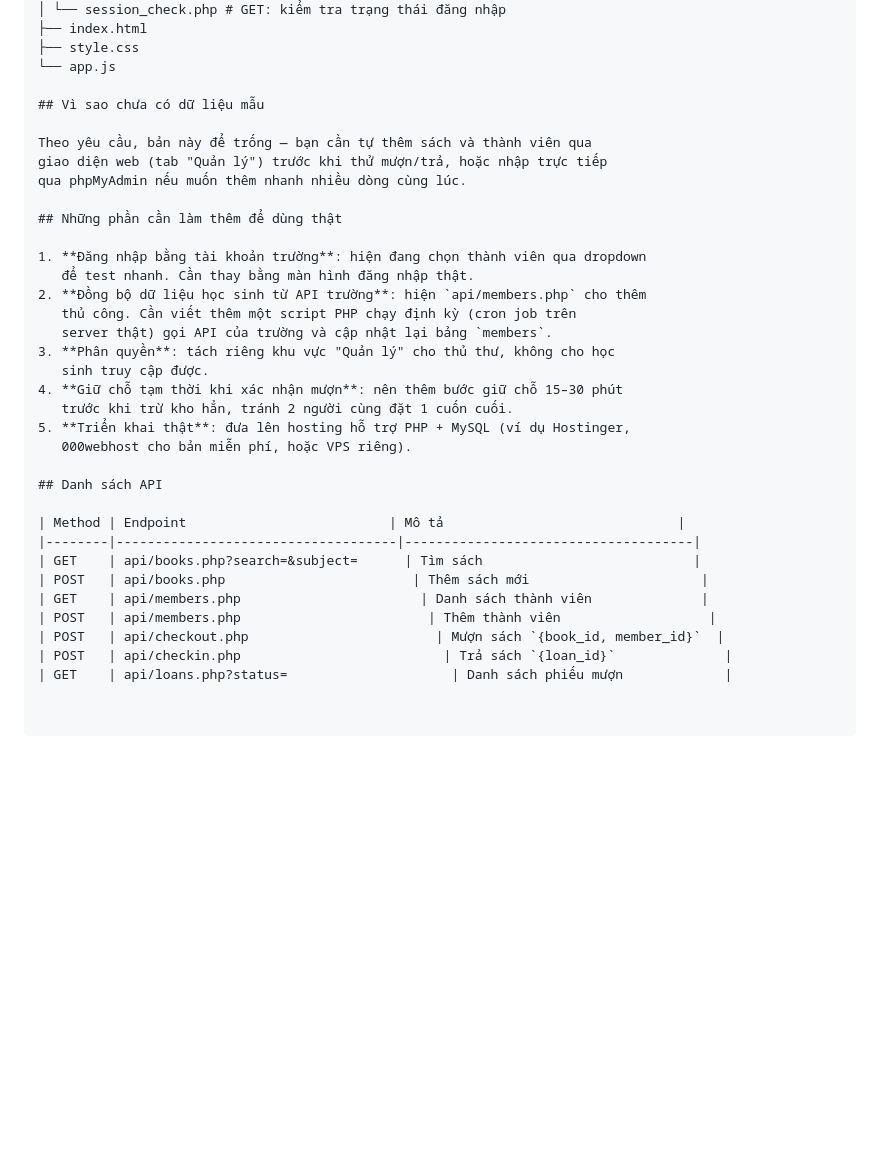
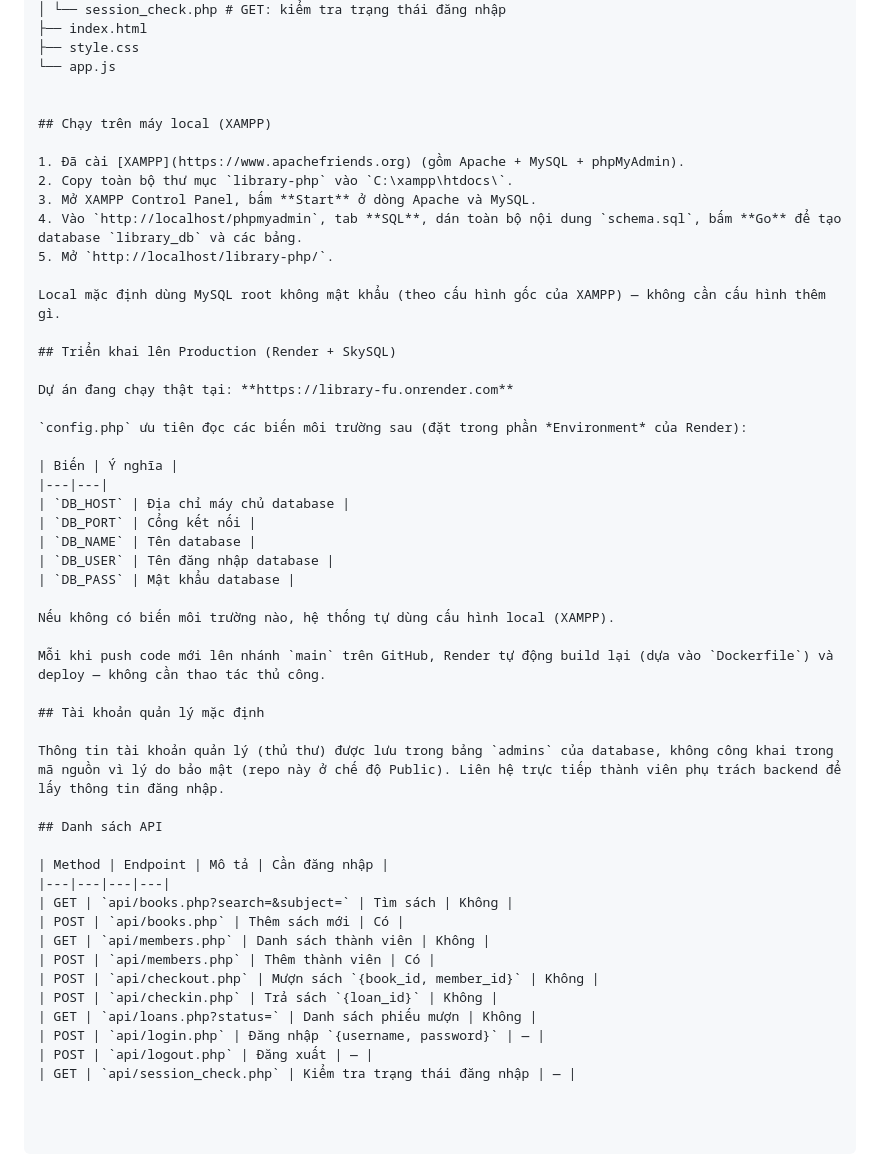
Before and after one commit to nghiahhnce190490-cyber/Library_FU, a Markdown page: README.md, the part around the change. Drawn GitHub-style; blank space fills up the shorter version.

Commit message:
Revise README with setup and deployment instructions
Updated the README to include local setup instructions and production deployment details.

```diff
--- a/README.md
+++ b/README.md
@@ -38,34 +38,50 @@ library-php/
 ├── style.css
 └── app.js
 
-## Vì sao chưa có dữ liệu mẫu
 
-Theo yêu cầu, bản này để trống — bạn cần tự thêm sách và thành viên qua
-giao diện web (tab "Quản lý") trước khi thử mượn/trả, hoặc nhập trực tiếp
-qua phpMyAdmin nếu muốn thêm nhanh nhiều dòng cùng lúc.
+## Chạy trên máy local (XAMPP)
 
-## Những phần cần làm thêm để dùng thật
+1. Đã cài [XAMPP](https://www.apachefriends.org) (gồm Apache + MySQL + phpMyAdmin).
+2. Copy toàn bộ thư mục `library-php` vào `C:\xampp\htdocs\`.
+3. Mở XAMPP Control Panel, bấm **Start** ở dòng Apache và MySQL.
+4. Vào `http://localhost/phpmyadmin`, tab **SQL**, dán toàn bộ nội dung `schema.sql`, bấm **Go** để tạo database `library_db` và các bảng.
+5. Mở `http://localhost/library-php/`.
 
-1. **Đăng nhập bằng tài khoản trường**: hiện đang chọn thành viên qua dropdown
-   để test nhanh. Cần thay bằng màn hình đăng nhập thật.
-2. **Đồng bộ dữ liệu học sinh từ API trường**: hiện `api/members.php` cho thêm
-   thủ công. Cần viết thêm một script PHP chạy định kỳ (cron job trên
-   server thật) gọi API của trường và cập nhật lại bảng `members`.
-3. **Phân quyền**: tách riêng khu vực "Quản lý" cho thủ thư, không cho học
-   sinh truy cập được.
-4. **Giữ chỗ tạm thời khi xác nhận mượn**: nên thêm bước giữ chỗ 15–30 phút
-   trước khi trừ kho hẳn, tránh 2 người cùng đặt 1 cuốn cuối.
-5. **Triển khai thật**: đưa lên hosting hỗ trợ PHP + MySQL (ví dụ Hostinger,
-   000webhost cho bản miễn phí, hoặc VPS riêng).
+Local mặc định dùng MySQL root không mật khẩu (theo cấu hình gốc của XAMPP) — không cần cấu hình thêm gì.
+
+## Triển khai lên Production (Render + SkySQL)
+
+Dự án đang chạy thật tại: **https://library-fu.onrender.com**
+
+`config.php` ưu tiên đọc các biến môi trường sau (đặt trong phần *Environment* của Render):
+
+| Biến | Ý nghĩa |
+|---|---|
+| `DB_HOST` | Địa chỉ máy chủ database |
+| `DB_PORT` | Cổng kết nối |
+| `DB_NAME` | Tên database |
+| `DB_USER` | Tên đăng nhập database |
+| `DB_PASS` | Mật khẩu database |
+
+Nếu không có biến môi trường nào, hệ thống tự dùng cấu hình local (XAMPP).
+
+Mỗi khi push code mới lên nhánh `main` trên GitHub, Render tự động build lại (dựa vào `Dockerfile`) và deploy — không cần thao tác thủ công.
+
+## Tài khoản quản lý mặc định
+
+Thông tin tài khoản quản lý (thủ thư) được lưu trong bảng `admins` của database, không công khai trong mã nguồn vì lý do bảo mật (repo này ở chế độ Public). Liên hệ trực tiếp thành viên phụ trách backend để lấy thông tin đăng nhập.
 
 ## Danh sách API
 
-| Method | Endpoint                          | Mô tả                              |
-|--------|------------------------------------|-------------------------------------|
-| GET    | api/books.php?search=&subject=      | Tìm sách                           |
-| POST   | api/books.php                        | Thêm sách mới                      |
-| GET    | api/members.php                       | Danh sách thành viên              |
-| POST   | api/members.php                        | Thêm thành viên                   |
-| POST   | api/checkout.php                        | Mượn sách `{book_id, member_id}`  |
-| POST   | api/checkin.php                          | Trả sách `{loan_id}`              |
-| GET    | api/loans.php?status=                     | Danh sách phiếu mượn             |
+| Method | Endpoint | Mô tả | Cần đăng nhập |
+|---|---|---|---|
+| GET | `api/books.php?search=&subject=` | Tìm sách | Không |
+| POST | `api/books.php` | Thêm sách mới | Có |
+| GET | `api/members.php` | Danh sách thành viên | Không |
+| POST | `api/members.php` | Thêm thành viên | Có |
+| POST | `api/checkout.php` | Mượn sách `{book_id, member_id}` | Không |
+| POST | `api/checkin.php` | Trả sách `{loan_id}` | Không |
+| GET | `api/loans.php?status=` | Danh sách phiếu mượn | Không |
+| POST | `api/login.php` | Đăng nhập `{username, password}` | — |
+| POST | `api/logout.php` | Đăng xuất | — |
+| GET | `api/session_check.php` | Kiểm tra trạng thái đăng nhập | — |
```
